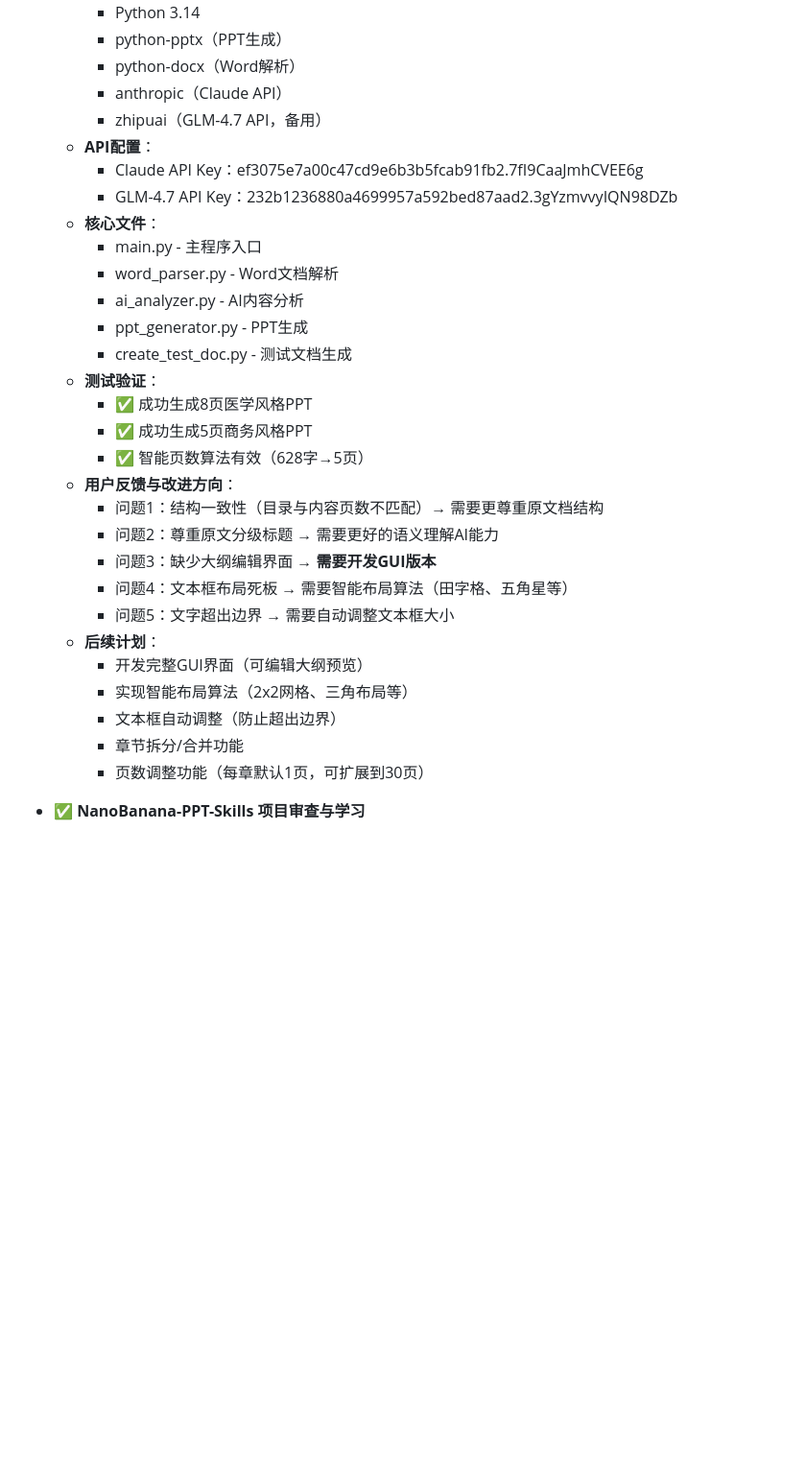
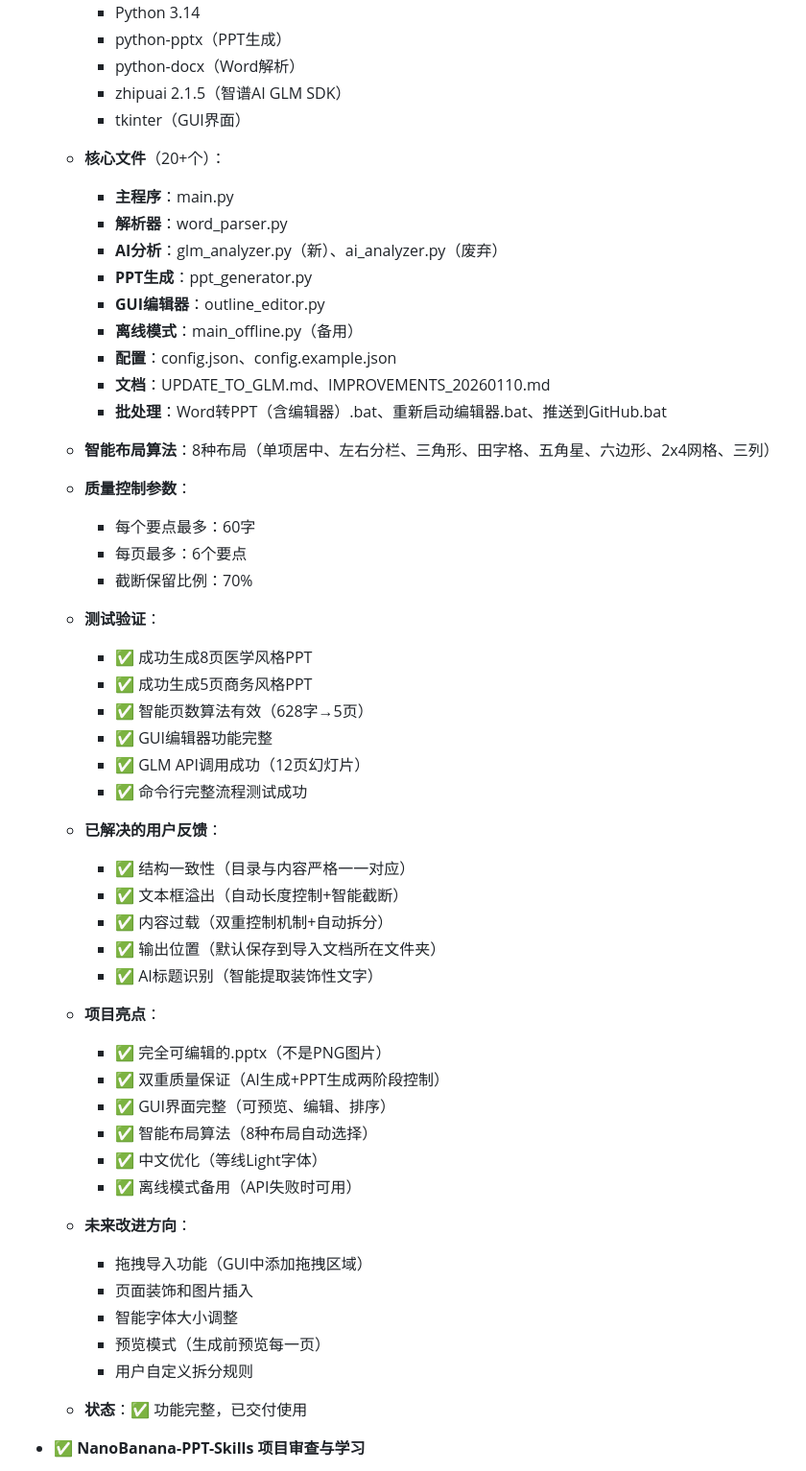
Before and after one commit to lartemac/VPT--, a Markdown page: memory.md, the part around one of its changes. Shown at 96% size. Drawn GitHub-style; blank space fills up the shorter version.

```diff
--- a/memory.md
+++ b/memory.md
@@ -84,33 +170,50 @@
     - Python 3.14
     - python-pptx（PPT生成）
     - python-docx（Word解析）
-    - anthropic（Claude API）
-    - zhipuai（GLM-4.7 API，备用）
-  - **API配置**：
-    - Claude API Key：ef3075e7a00c47cd9e6b3b5fcab91fb2.7fI9CaaJmhCVEE6g
-    - GLM-4.7 API Key：232b1236880a4699957a592bed87aad2.3gYzmvvyIQN98DZb
-  - **核心文件**：
-    - main.py - 主程序入口
-    - word_parser.py - Word文档解析
-    - ai_analyzer.py - AI内容分析
-    - ppt_generator.py - PPT生成
-    - create_test_doc.py - 测试文档生成
+    - zhipuai 2.1.5（智谱AI GLM SDK）
+    - tkinter（GUI界面）
+  - **核心文件**（20+个）：
+    - **主程序**：main.py
+    - **解析器**：word_parser.py
+    - **AI分析**：glm_analyzer.py（新）、ai_analyzer.py（废弃）
+    - **PPT生成**：ppt_generator.py
+    - **GUI编辑器**：outline_editor.py
+    - **离线模式**：main_offline.py（备用）
+    - **配置**：config.json、config.example.json
+    - **文档**：UPDATE_TO_GLM.md、IMPROVEMENTS_20260110.md
+    - **批处理**：Word转PPT（含编辑器）.bat、重新启动编辑器.bat、推送到GitHub.bat
+  - **智能布局算法**：8种布局（单项居中、左右分栏、三角形、田字格、五角星、六边形、2x4网格、三列）
+  - **质量控制参数**：
+    - 每个要点最多：60字
+    - 每页最多：6个要点
+    - 截断保留比例：70%
   - **测试验证**：
     - ✅ 成功生成8页医学风格PPT
     - ✅ 成功生成5页商务风格PPT
     - ✅ 智能页数算法有效（628字→5页）
-  - **用户反馈与改进方向**：
-    - 问题1：结构一致性（目录与内容页数不匹配）→ 需要更尊重原文档结构
-    - 问题2：尊重原文分级标题 → 需要更好的语义理解AI能力
-    - 问题3：缺少大纲编辑界面 → **需要开发GUI版本**
-    - 问题4：文本框布局死板 → 需要智能布局算法（田字格、五角星等）
-    - 问题5：文字超出边界 → 需要自动调整文本框大小
-  - **后续计划**：
-    - 开发完整GUI界面（可编辑大纲预览）
-    - 实现智能布局算法（2x2网格、三角布局等）
-    - 文本框自动调整（防止超出边界）
-    - 章节拆分/合并功能
-    - 页数调整功能（每章默认1页，可扩展到30页）
+    - ✅ GUI编辑器功能完整
+    - ✅ GLM API调用成功（12页幻灯片）
+    - ✅ 命令行完整流程测试成功
+  - **已解决的用户反馈**：
+    - ✅ 结构一致性（目录与内容严格一一对应）
+    - ✅ 文本框溢出（自动长度控制+智能截断）
+    - ✅ 内容过载（双重控制机制+自动拆分）
+    - ✅ 输出位置（默认保存到导入文档所在文件夹）
+    - ✅ AI标题识别（智能提取装饰性文字）
+  - **项目亮点**：
+    - ✅ 完全可编辑的.pptx（不是PNG图片）
+    - ✅ 双重质量保证（AI生成+PPT生成两阶段控制）
+    - ✅ GUI界面完整（可预览、编辑、排序）
+    - ✅ 智能布局算法（8种布局自动选择）
+    - ✅ 中文优化（等线Light字体）
+    - ✅ 离线模式备用（API失败时可用）
+  - **未来改进方向**：
+    - 拖拽导入功能（GUI中添加拖拽区域）
+    - 页面装饰和图片插入
+    - 智能字体大小调整
+    - 预览模式（生成前预览每一页）
+    - 用户自定义拆分规则
+  - **状态**：✅ 功能完整，已交付使用
 
 - ✅ **NanoBanana-PPT-Skills 项目审查与学习**
   - **仓库地址**：https://github.com/op7418/NanoBanana-PPT-Skills
```
Also changed, not shown: other parts of memory.md (+90 -4 lines).
